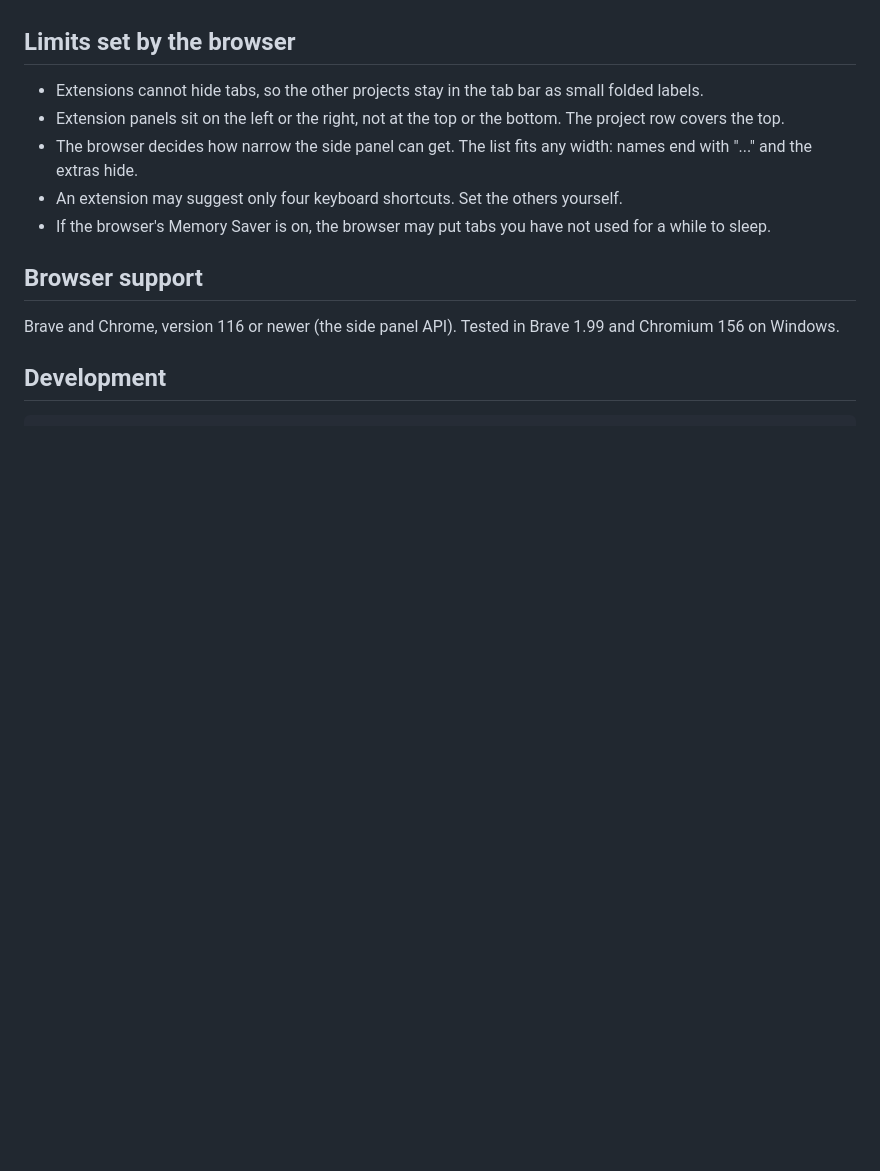
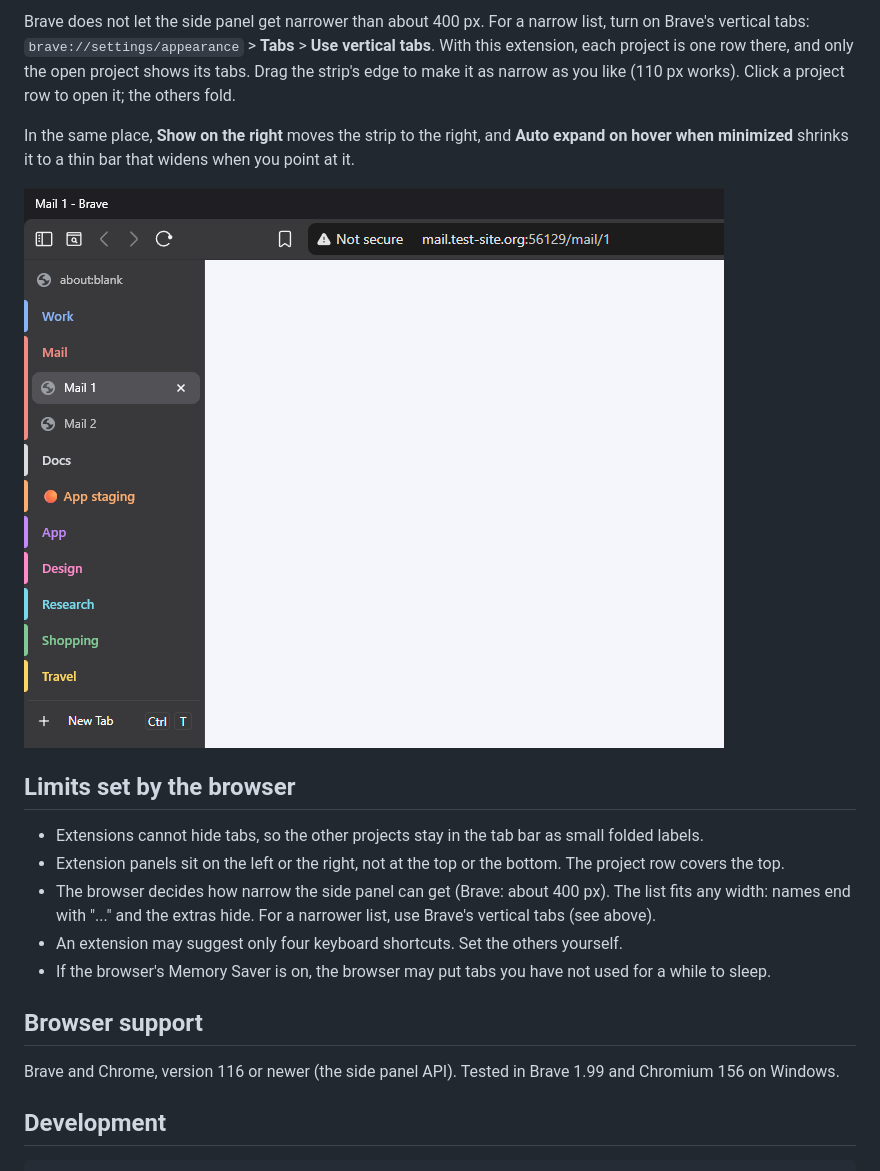
Before and after one commit to zargaryanvh/project-workspaces, a Markdown page: README.md, the part around one of its changes. Rendered like a GitHub page; pictures changed too: docs/vertical-tabs.png (added); blank space fills up the shorter version.

```diff
--- a/README.md
+++ b/README.md
@@ -88,9 +104,14 @@ Click the gear at the top of the list.
+Brave does not let the side panel get narrower than about 400 px. For a narrow list, turn on Brave's vertical tabs: `brave://settings/appearance` > **Tabs** > **Use vertical tabs**. With this extension, each project is one row there, and only the open project shows its tabs. Drag the strip's edge to make it as narrow as you like (110 px works). Click a project row to open it; the others fold.
+
+In the same place, **Show on the right** moves the strip to the right, and **Auto expand on hover when minimized** shrinks it to a thin bar that widens when you point at it.
+
+![Brave's vertical tabs as a narrow project list: one row per project](docs/vertical-tabs.png)
 
 ## Limits set by the browser
 
 - Extensions cannot hide tabs, so the other projects stay in the tab bar as small folded labels.
 - Extension panels sit on the left or the right, not at the top or the bottom. The project row covers the top.
-- The browser decides how narrow the side panel can get. The list fits any width: names end with "..." and the extras hide.
+- The browser decides how narrow the side panel can get (Brave: about 400 px). The list fits any width: names end with "..." and the extras hide. For a narrower list, use Brave's vertical tabs (see above).
 - An extension may suggest only four keyboard shortcuts. Set the others yourself.
 - If the browser's Memory Saver is on, the browser may put tabs you have not used for a while to sleep.
 
```
Also changed, not shown: other parts of README.md (+17 -1 lines), CHANGELOG.md (+4 -0 lines), docs/left-result.png (added), docs/left-settings.png (added), 2 other files.
